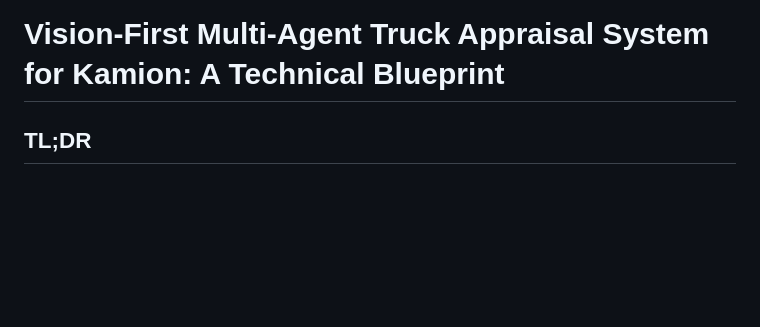
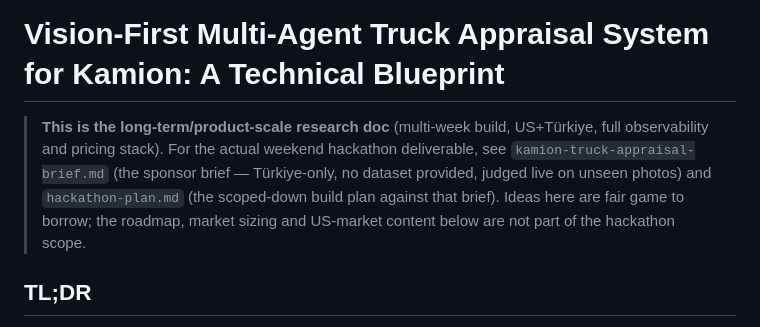
Before and after one commit to DaniyalAA1/kamionvision, a Markdown page: blueprint.md, the part around the change. GitHub-like rendering; blank space fills up the shorter version.

```diff
--- a/blueprint.md
+++ b/blueprint.md
@@ -1,4 +1,10 @@
 # Vision-First Multi-Agent Truck Appraisal System for Kamion: A Technical Blueprint
+
+> **This is the long-term/product-scale research doc** (multi-week build, US+Türkiye, full observability
+> and pricing stack). For the actual weekend hackathon deliverable, see `kamion-truck-appraisal-brief.md`
+> (the sponsor brief — Türkiye-only, no dataset provided, judged live on unseen photos) and
+> `hackathon-plan.md` (the scoped-down build plan against that brief). Ideas here are fair game to borrow;
+> the roadmap, market sizing and US-market content below are not part of the hackathon scope.
 
 ## TL;DR
 - **Build a hybrid architecture**: specialist vision models (YOLO/RT-DETR detectors, SAM 2 segmentation, DINOv2 embeddings, a dedicated no-reference image-quality gate) produce a structured, auditable **condition vector**, and a VLM (GPT-5.6, accessed through the Cursor SDK) reasons over that evidence — never a VLM alone, which hallucinates damage and cannot localize. A two-stage pricing engine (public-data prior + internal-transaction posterior via Bayesian hierarchical / residual-correction modeling) converts the condition vector into a price *range* with conformal-calibrated confidence tied to photo quality.
```
Also changed, not shown: hackathon-plan.md (added, +132 -0 lines).
